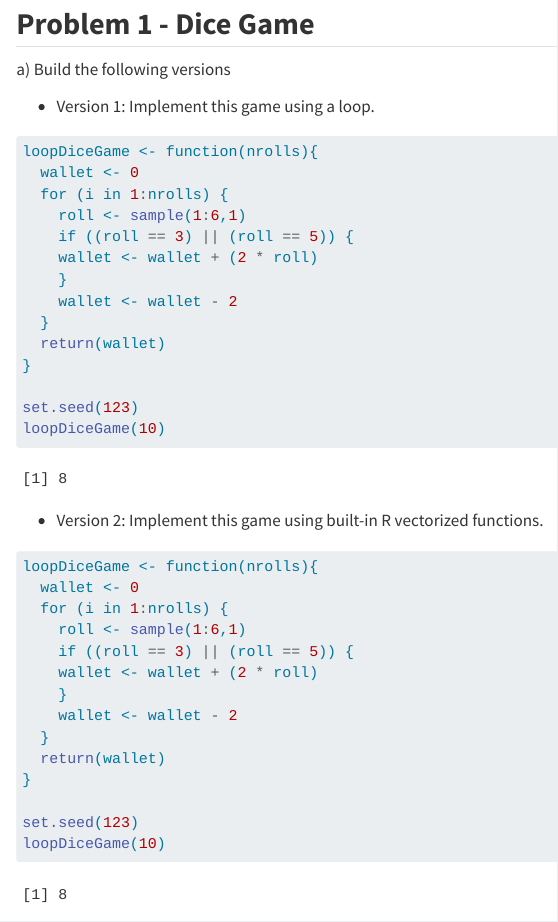
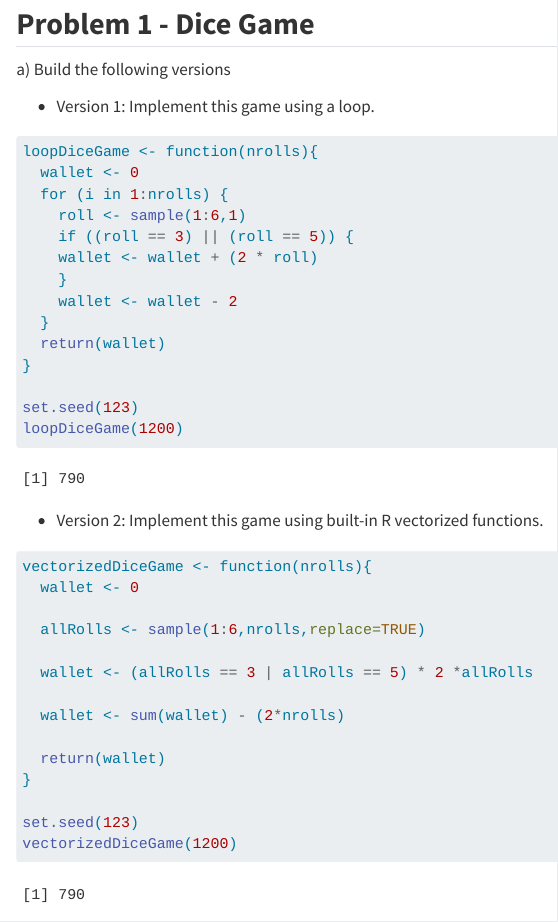
Before and after one commit to garrettpinkston2015/Computational-Methods, a Quarto document (Lab2.qmd): the page in a window 1100 px wide, from 110 px down. Rendered offline with R 4.5, knitr and Pandoc in place of Quarto, with nearby package versions.

Commit message:
function 2 working

````diff
--- a/Lab2.qmd
+++ b/Lab2.qmd
@@ -26,27 +26,27 @@ loopDiceGame <- function(nrolls){
 }
 
 set.seed(123)
-loopDiceGame(10)
+loopDiceGame(1200)
 ```
 
 -   Version 2: Implement this game using built-in R vectorized functions.
 
 ```{r}
 
-loopDiceGame <- function(nrolls){
+vectorizedDiceGame <- function(nrolls){
   wallet <- 0
-  for (i in 1:nrolls) {
-    roll <- sample(1:6,1)
-    if ((roll == 3) || (roll == 5)) {
-    wallet <- wallet + (2 * roll)
-    }
-    wallet <- wallet - 2
-  }
+
+  allRolls <- sample(1:6,nrolls,replace=TRUE)
+
+  wallet <- (allRolls == 3 | allRolls == 5) * 2 *allRolls
+
+  wallet <- sum(wallet) - (2*nrolls)
+
   return(wallet)
 }
 
 set.seed(123)
-loopDiceGame(10)
+vectorizedDiceGame(1200)
 ```
 
 -   Version 3: Implement this by rolling all the dice into one and collapsing the die rolls into a single `table()`. (Hint: Be careful indexing the table - what happens if you make a table of a single dice roll? You may need to look to other resources for how to solve this.)
````
